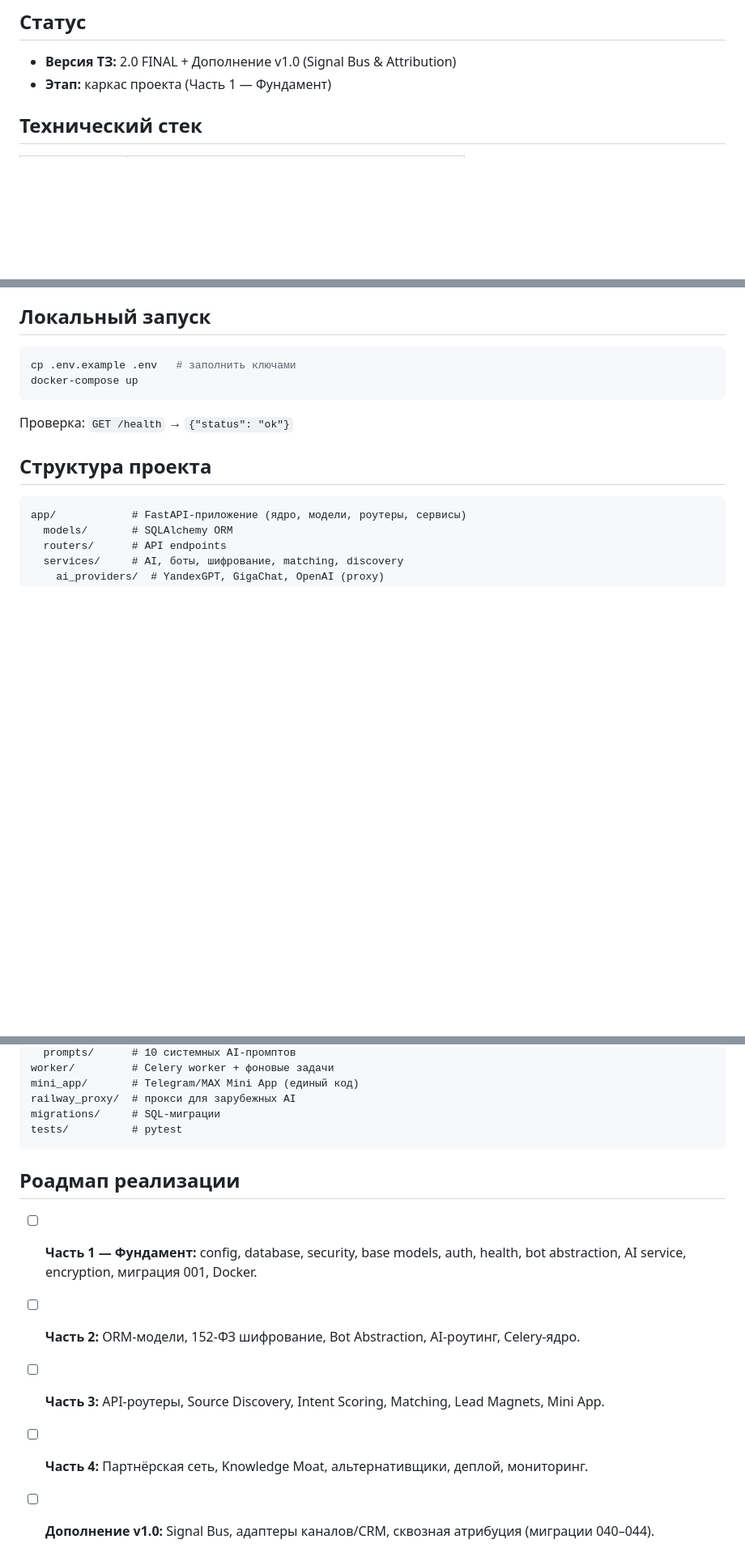
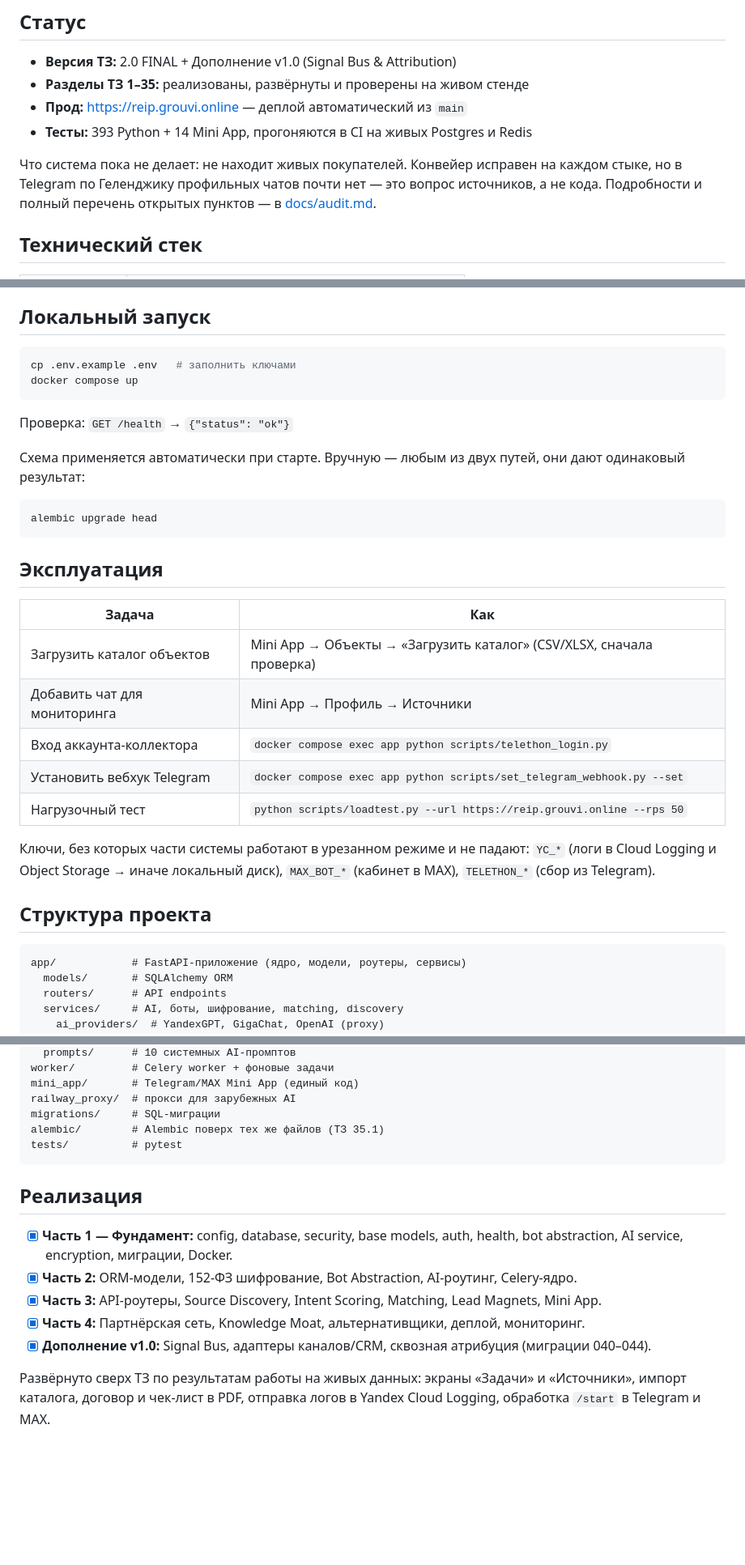
Before and after one commit to grouvi25/real-estate-intelligence-platform, a Markdown page: README.md, 3 parts joined by grey strips. Shown at 81% size. Drawn GitHub-style; blank space fills up the shorter version.

Commit message:
docs(readme): describe the system that exists, not the scaffold (#23)
The README still said "Этап: каркас проекта (Часть 1 — Фундамент)" with every
roadmap box unticked, while the whole of TZ 1-35 is built, deployed and running.
Anyone opening the repository was told the opposite of the truth.

Now: current status with the production URL and test counts, the operations
table (load a catalogue, add a source, log the collector in, set the webhook,
run the load test), and which keys leave parts of the system in reduced mode
without failing. It also states plainly that no live buyer has been found yet
and points at docs/audit.md for the open items.

Co-authored-by: GroUvi <mishamavashikz@gmail.com>
Co-authored-by: Claude Opus 5 <noreply@anthropic.com>

````diff
--- a/README.md
+++ b/README.md
@@ -8,7 +8,14 @@ AI-платформа разведки покупателей недвижимо
 ## Статус
 
 - **Версия ТЗ:** 2.0 FINAL + Дополнение v1.0 (Signal Bus & Attribution)
-- **Этап:** каркас проекта (Часть 1 — Фундамент)
+- **Разделы ТЗ 1–35:** реализованы, развёрнуты и проверены на живом стенде
+- **Прод:** https://reip.grouvi.online — деплой автоматический из `main`
+- **Тесты:** 393 Python + 14 Mini App, прогоняются в CI на живых Postgres и Redis
+
+Что система пока не делает: не находит живых покупателей. Конвейер исправен на
+каждом стыке, но в Telegram по Геленджику профильных чатов почти нет — это
+вопрос источников, а не кода. Подробности и полный перечень открытых пунктов —
+в [docs/audit.md](docs/audit.md).
 
 ## Технический стек
 
@@ -45,10 +52,31 @@ AI-платформа разведки покупателей недвижимо
 
 ```bash
 cp .env.example .env   # заполнить ключами
-docker-compose up
+docker compose up
 ```
 
 Проверка: `GET /health` → `{"status": "ok"}`
+
+Схема применяется автоматически при старте. Вручную — любым из двух путей,
+они дают одинаковый результат:
+
+```bash
+alembic upgrade head
+```
+
+## Эксплуатация
+
+| Задача | Как |
+|---|---|
+| Загрузить каталог объектов | Mini App → Объекты → «Загрузить каталог» (CSV/XLSX, сначала проверка) |
+| Добавить чат для мониторинга | Mini App → Профиль → Источники |
+| Вход аккаунта-коллектора | `docker compose exec app python scripts/telethon_login.py` |
+| Установить вебхук Telegram | `docker compose exec app python scripts/set_telegram_webhook.py --set` |
+| Нагрузочный тест | `python scripts/loadtest.py --url https://reip.grouvi.online --rps 50` |
+
+Ключи, без которых части системы работают в урезанном режиме и не падают:
+`YC_*` (логи в Cloud Logging и Object Storage → иначе локальный диск),
+`MAX_BOT_*` (кабинет в MAX), `TELETHON_*` (сбор из Telegram).
 
 ## Структура проекта
 
@@ -67,13 +95,18 @@ worker/         # Celery worker + фоновые задачи
 mini_app/       # Telegram/MAX Mini App (единый код)
 railway_proxy/  # прокси для зарубежных AI
 migrations/     # SQL-миграции
+alembic/        # Alembic поверх тех же файлов (ТЗ 35.1)
 tests/          # pytest
 ```
 
-## Роадмап реализации
+## Реализация
 
-- [ ] **Часть 1 — Фундамент:** config, database, security, base models, auth, health, bot abstraction, AI service, encryption, миграция 001, Docker.
-- [ ] **Часть 2:** ORM-модели, 152-ФЗ шифрование, Bot Abstraction, AI-роутинг, Celery-ядро.
-- [ ] **Часть 3:** API-роутеры, Source Discovery, Intent Scoring, Matching, Lead Magnets, Mini App.
-- [ ] **Часть 4:** Партнёрская сеть, Knowledge Moat, альтернативщики, деплой, мониторинг.
-- [ ] **Дополнение v1.0:** Signal Bus, адаптеры каналов/CRM, сквозная атрибуция (миграции 040–044).
+- [x] **Часть 1 — Фундамент:** config, database, security, base models, auth, health, bot abstraction, AI service, encryption, миграции, Docker.
+- [x] **Часть 2:** ORM-модели, 152-ФЗ шифрование, Bot Abstraction, AI-роутинг, Celery-ядро.
+- [x] **Часть 3:** API-роутеры, Source Discovery, Intent Scoring, Matching, Lead Magnets, Mini App.
+- [x] **Часть 4:** Партнёрская сеть, Knowledge Moat, альтернативщики, деплой, мониторинг.
+- [x] **Дополнение v1.0:** Signal Bus, адаптеры каналов/CRM, сквозная атрибуция (миграции 040–044).
+
+Развёрнуто сверх ТЗ по результатам работы на живых данных: экраны «Задачи» и
+«Источники», импорт каталога, договор и чек-лист в PDF, отправка логов в
+Yandex Cloud Logging, обработка `/start` в Telegram и MAX.
````
